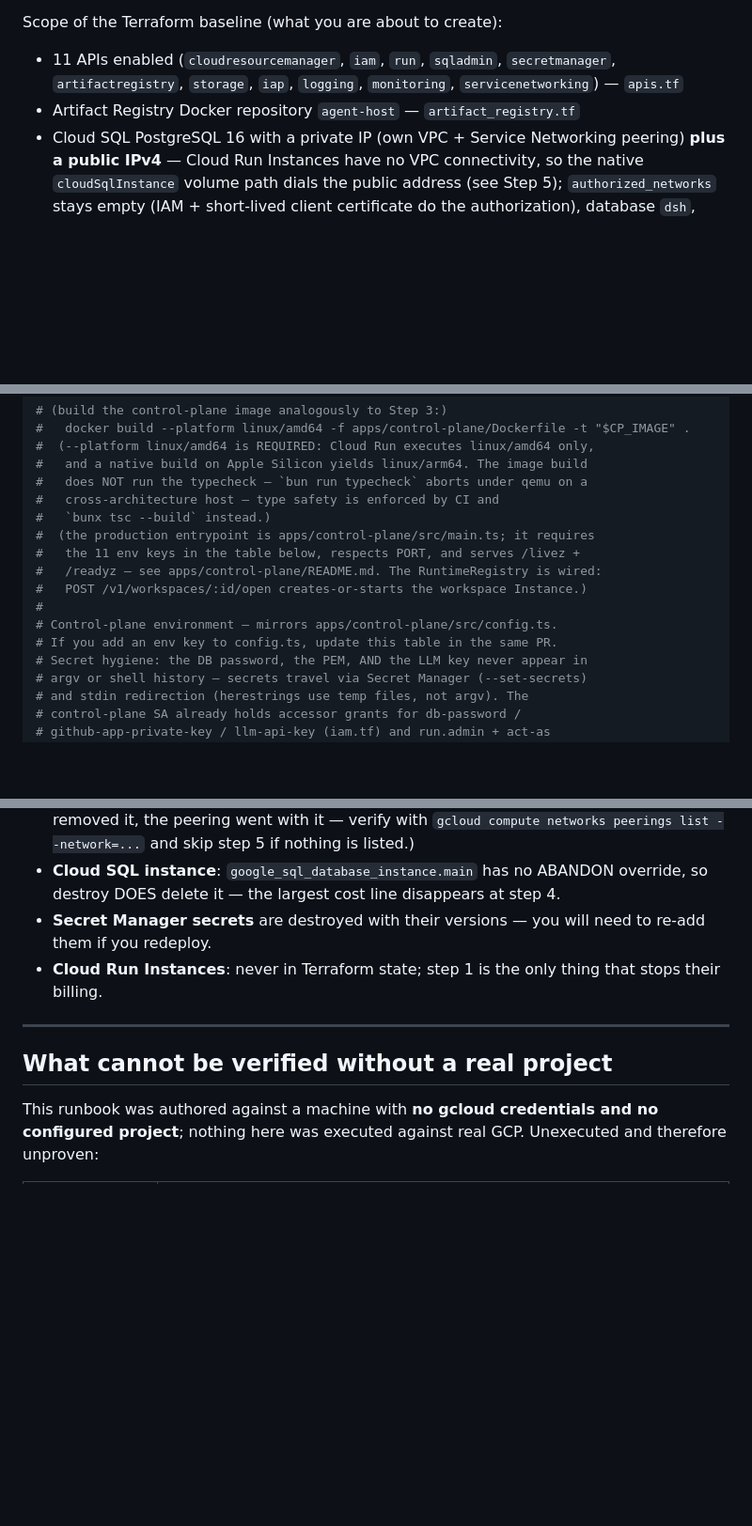
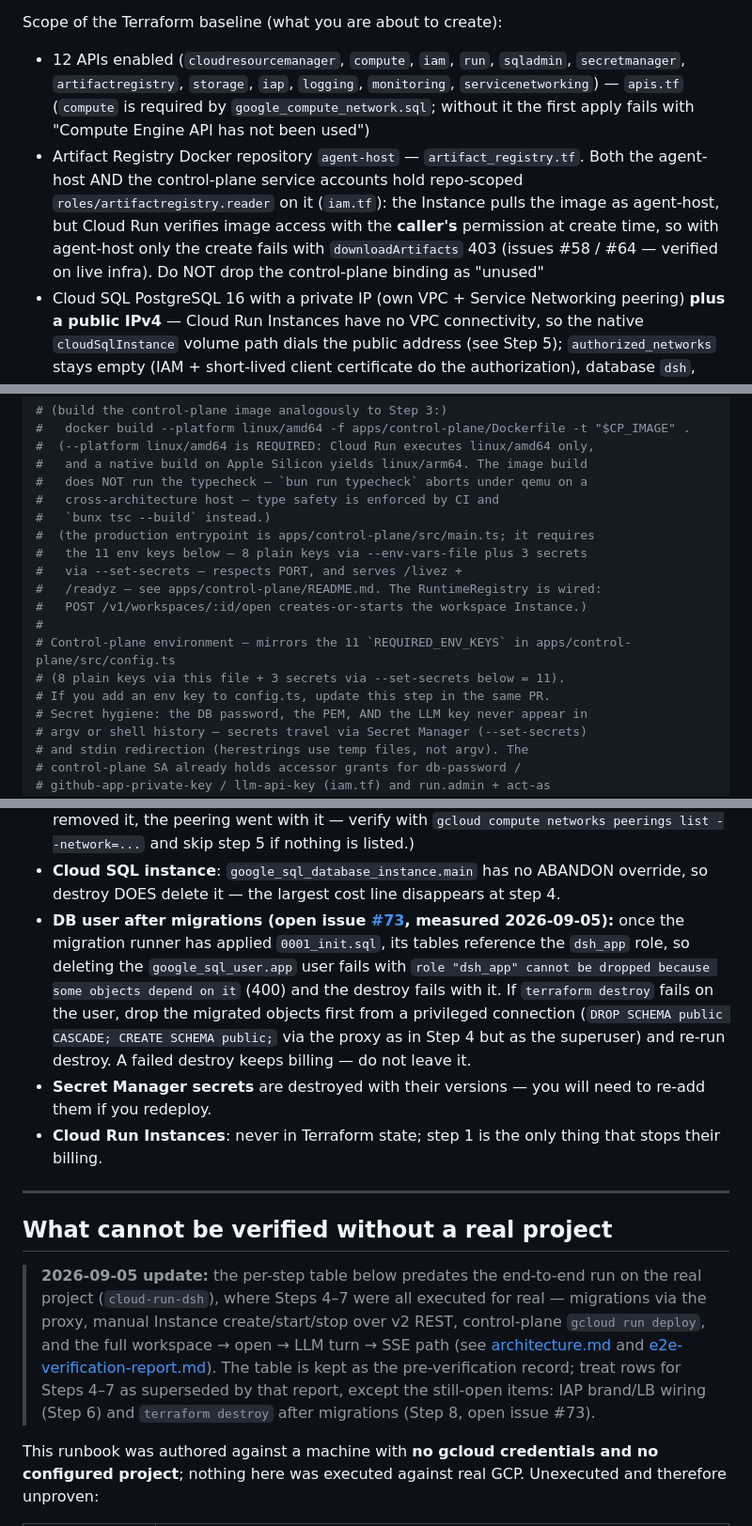
Before and after one commit to mpppk/cloud-run-dsh, a Markdown page: docs/deployment-runbook.md, 3 parts joined by grey strips. Shown at 94% size. Drawn GitHub-style; blank space fills up the shorter version.

Commit message:
docs(audit4): runbook/cost/impersonation の棚卸し（09-05 実測反映）

```diff
--- a/docs/deployment-runbook.md
+++ b/docs/deployment-runbook.md
@@ -18,8 +18,8 @@ This runbook takes an operator from an **empty Google Cloud project** to a **dep
 
 Scope of the Terraform baseline (what you are about to create):
 
-- 11 APIs enabled (`cloudresourcemanager`, `iam`, `run`, `sqladmin`, `secretmanager`, `artifactregistry`, `storage`, `iap`, `logging`, `monitoring`, `servicenetworking`) — `apis.tf`
-- Artifact Registry Docker repository `agent-host` — `artifact_registry.tf`
+- 12 APIs enabled (`cloudresourcemanager`, `compute`, `iam`, `run`, `sqladmin`, `secretmanager`, `artifactregistry`, `storage`, `iap`, `logging`, `monitoring`, `servicenetworking`) — `apis.tf` (`compute` is required by `google_compute_network.sql`; without it the first apply fails with "Compute Engine API has not been used")
+- Artifact Registry Docker repository `agent-host` — `artifact_registry.tf`. Both the agent-host AND the control-plane service accounts hold repo-scoped `roles/artifactregistry.reader` on it (`iam.tf`): the Instance pulls the image as agent-host, but Cloud Run verifies image access with the **caller's** permission at create time, so with agent-host only the create fails with `downloadArtifacts` 403 (issues #58 / #64 — verified on live infra). Do NOT drop the control-plane binding as "unused"
 - Cloud SQL PostgreSQL 16 with a private IP (own VPC + Service Networking peering) **plus a public IPv4** — Cloud Run Instances have no VPC connectivity, so the native `cloudSqlInstance` volume path dials the public address (see Step 5); `authorized_networks` stays empty (IAM + short-lived client certificate do the authorization), database `dsh`, user `dsh_app` — `cloudsql.tf`. The public IPv4 is **not** a provider default (`variables.tf` keeps `db_enable_public_ip = false` as a safety valve) — you enable it in Step 2.1 via `TF_VAR_db_enable_public_ip=true`, or by using the minimal profile (`profiles/minimal.tfvars`, Appendix), which sets `db_enable_public_ip = true`.
 - GCS checkpoint bucket (uniform access, versioning, ARCHIVED-object 30-day lifecycle) — `storage.tf`
 - Three service accounts (agent-host, control-plane, and the `ai-agent` operator identity) with least-privilege bindings — `iam.tf`. The `ai-agent` operator identity and its gcloud impersonation setup are documented separately in [`gcp-ai-agent-impersonation.md`](gcp-ai-agent-impersonation.md).
@@ -456,12 +456,14 @@ export CP_IMAGE="${REGION}-docker.pkg.dev/${PROJECT_ID}/agent-host/control-plane
 #   cross-architecture host — type safety is enforced by CI and
 #   `bunx tsc --build` instead.)
 #  (the production entrypoint is apps/control-plane/src/main.ts; it requires
-#   the 11 env keys in the table below, respects PORT, and serves /livez +
+#   the 11 env keys below — 8 plain keys via --env-vars-file plus 3 secrets
+#   via --set-secrets — respects PORT, and serves /livez +
 #   /readyz — see apps/control-plane/README.md. The RuntimeRegistry is wired:
 #   POST /v1/workspaces/:id/open creates-or-starts the workspace Instance.)
 #
-# Control-plane environment — mirrors apps/control-plane/src/config.ts.
-# If you add an env key to config.ts, update this table in the same PR.
+# Control-plane environment — mirrors the 11 `REQUIRED_ENV_KEYS` in apps/control-plane/src/config.ts
+# (8 plain keys via this file + 3 secrets via --set-secrets below = 11).
+# If you add an env key to config.ts, update this step in the same PR.
 # Secret hygiene: the DB password, the PEM, AND the LLM key never appear in
 # argv or shell history — secrets travel via Secret Manager (--set-secrets)
 # and stdin redirection (herestrings use temp files, not argv). The
@@ -647,12 +649,23 @@ Teardown gotchas (all verified against `infra/terraform`):
 - **Versioned bucket**: `google_storage_bucket.checkpoints` has versioning enabled; `terraform destroy` fails on a non-empty versioned bucket. That is why step 3 empties it first with `gcloud storage rm --all-versions -r` — the only way the destroy succeeds. Checkpoints and sessions are unrecoverable after it; export the bucket (`gcloud storage cp -r ...`) before step 3 if you want the data instead of the savings.
 - **Service Networking peering is ABANDONED, not destroyed**: `cloudsql.tf` sets `deletion_policy = "ABANDON"` on `google_service_networking_connection.private_vpc_connection`, so `terraform destroy` intentionally leaves the VPC peering (and the peered Private Service Access range) in place — deleting it would break any other SQL instance sharing the peering. Remove it manually with step 5 above (`gcloud services vpc-peerings delete`), which deletes the peering; the reserved global address itself is Terraform-managed and is destroyed normally. (Note: after `terraform destroy` the VPC network is also gone; if destroy already removed it, the peering went with it — verify with `gcloud compute networks peerings list --network=...` and skip step 5 if nothing is listed.)
 - **Cloud SQL instance**: `google_sql_database_instance.main` has no ABANDON override, so destroy DOES delete it — the largest cost line disappears at step 4.
+- **DB user after migrations (open issue [#73](https://github.com/mpppk/cloud-run-dsh/issues/73), measured 2026-09-05):** once the migration runner has applied `0001_init.sql`, its tables reference the `dsh_app` role, so deleting the `google_sql_user.app` user fails with `role "dsh_app" cannot be dropped because some objects depend on it` (400) and the destroy fails with it. If `terraform destroy` fails on the user, drop the migrated objects first from a privileged connection (`DROP SCHEMA public CASCADE; CREATE SCHEMA public;` via the proxy as in Step 4 but as the superuser) and re-run destroy. A failed destroy keeps billing — do not leave it.
 - **Secret Manager secrets** are destroyed with their versions — you will need to re-add them if you redeploy.
 - **Cloud Run Instances**: never in Terraform state; step 1 is the only thing that stops their billing.
 
 ---
 
 ## What cannot be verified without a real project
+
+> **2026-09-05 update:** the per-step table below predates the end-to-end run
+> on the real project (`cloud-run-dsh`), where Steps 4–7 were all executed for
+> real — migrations via the proxy, manual Instance create/start/stop over v2
+> REST, control-plane `gcloud run deploy`, and the full workspace → open →
+> LLM turn → SSE path (see [architecture.md](architecture.md) and
+> [e2e-verification-report.md](e2e-verification-report.md)). The table is kept
+> as the pre-verification record; treat rows for Steps 4–7 as superseded by
+> that report, except the still-open items: IAP brand/LB wiring (Step 6) and
+> `terraform destroy` after migrations (Step 8, open issue #73).
 
 This runbook was authored against a machine with **no gcloud credentials and no configured project**; nothing here was executed against real GCP. Unexecuted and therefore unproven:
 
```
Also changed, not shown: other parts of docs/deployment-runbook.md (+3 -3 lines), docs/cost.md (+5 -0 lines), docs/gcp-ai-agent-impersonation.md (+8 -2 lines).
